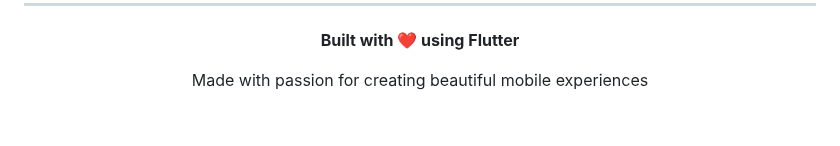
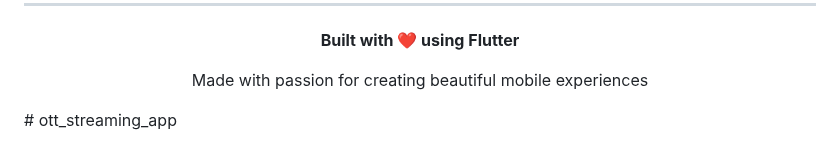
Before and after one commit to dineshkokare123/ott_streaming_app, a Markdown page: README.md, the part around the change. Rendered like a GitHub page; blank space fills up the shorter version.

Commit message:
ott streaming ap

```diff
--- a/README.md
+++ b/README.md
@@ -346,3 +346,4 @@ This project is licensed under the MIT License - see the [LICENSE](LICENSE) file
 Made with passion for creating beautiful mobile experiences
 
 </div>
+# ott_streaming_app
```
